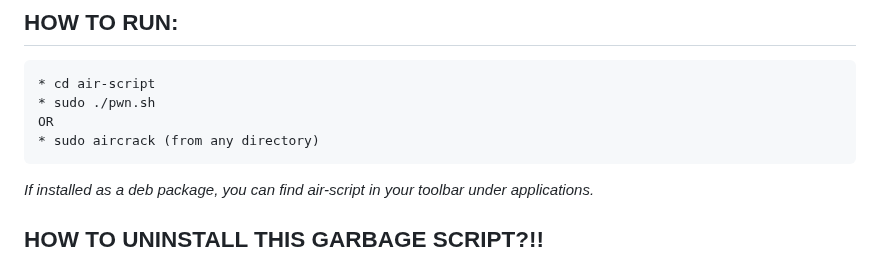
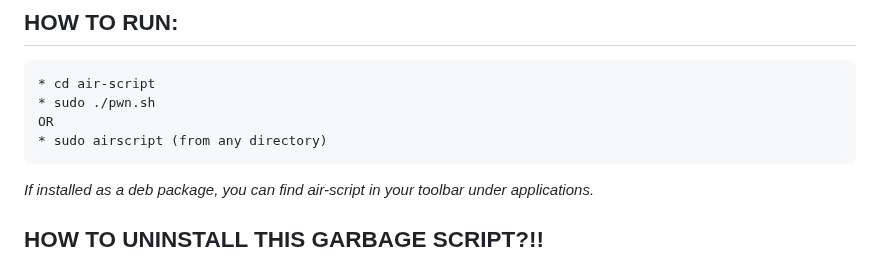
Before and after one commit to B3ND1X/air-script, a Markdown page: README.md, the part around the change. Drawn GitHub-style.

```diff
--- a/README.md
+++ b/README.md
@@ -77,7 +77,7 @@ If on a Debian based distro. Feel free to install the air-script Debian package.
 * cd air-script
 * sudo ./pwn.sh
 OR
-* sudo aircrack (from any directory)
+* sudo airscript (from any directory)
 </pre>
 
 *If installed as a deb package, you can find air-script in your toolbar under applications.*
```
